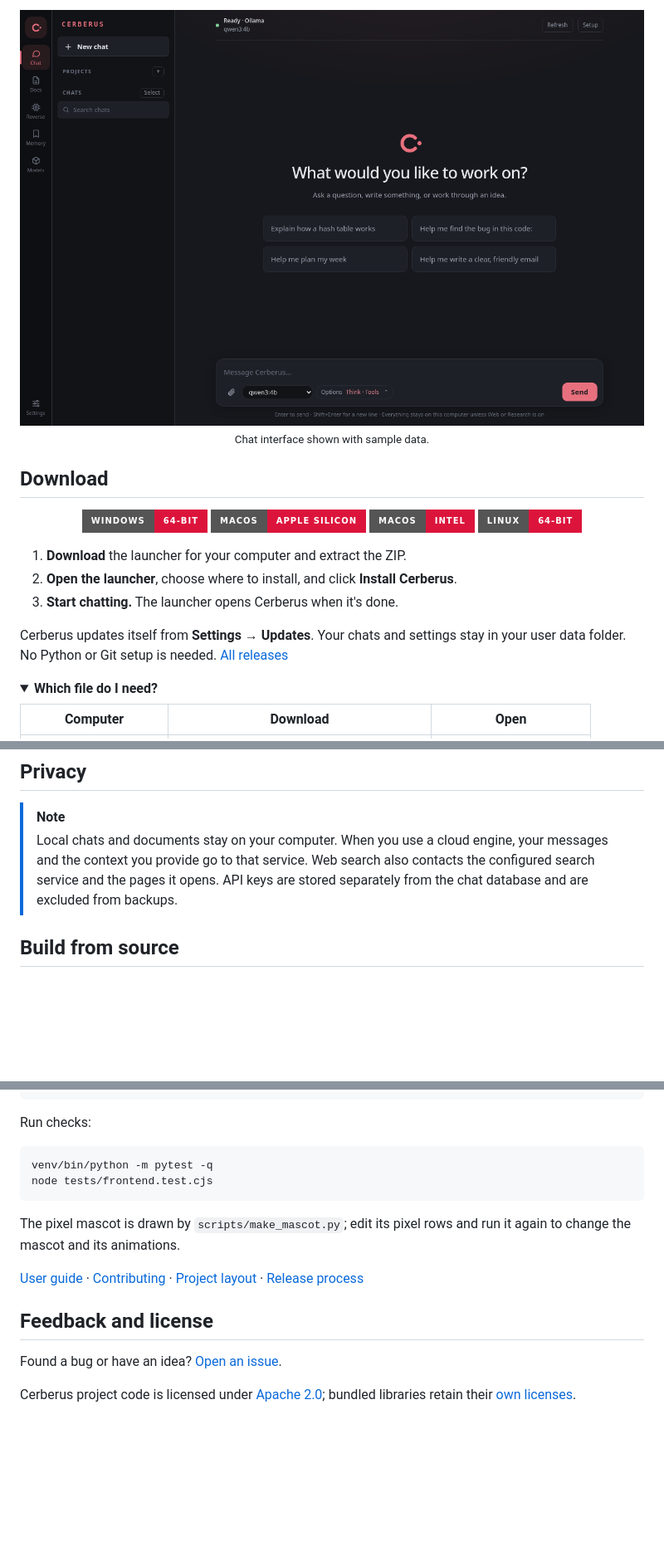
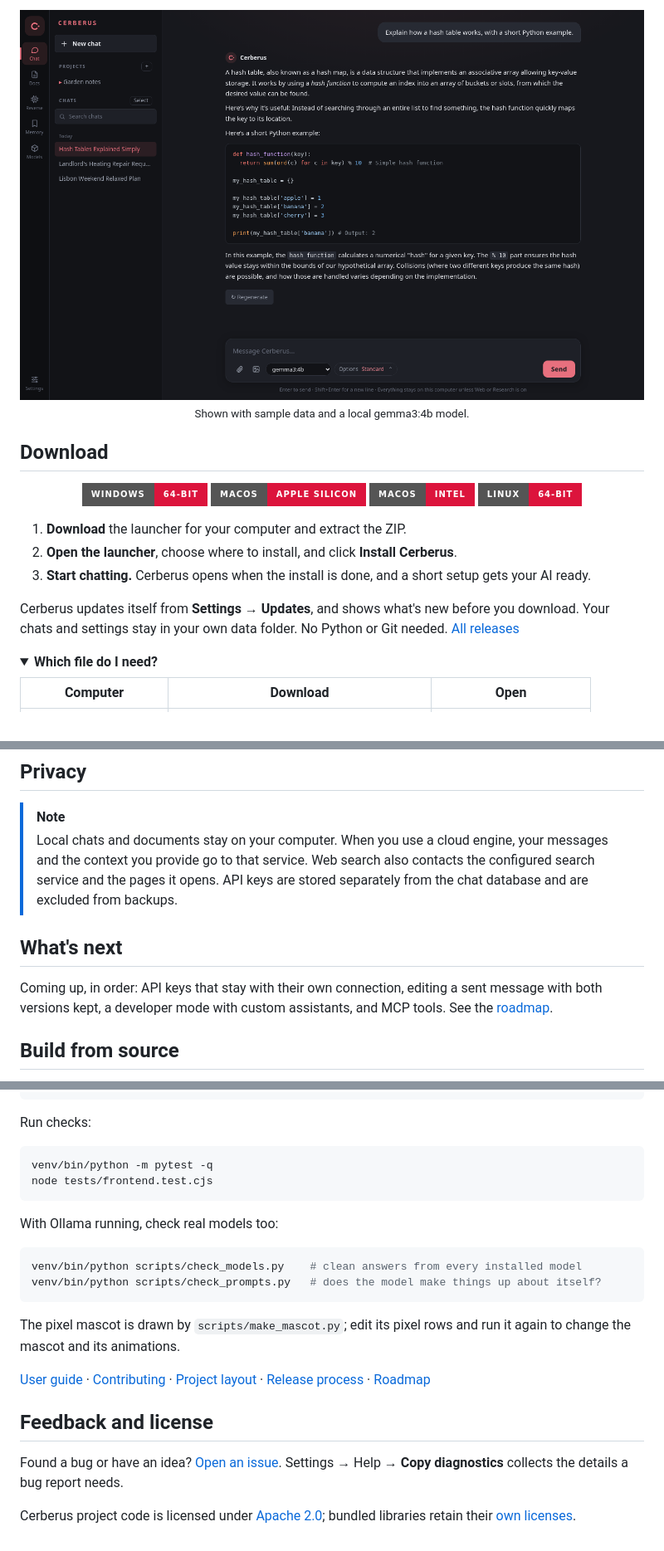
Before and after one commit to 23lambi/Cerberus-ai, a Markdown page: README.md, 3 parts joined by grey strips. Shown at 83% size. Drawn GitHub-style; pictures changed too: docs/assets/chat.png; folded sections open; badges without logos; blank space fills up the shorter version.

````diff
--- a/README.md
+++ b/README.md
@@ -24,8 +25,8 @@
 </p>
 
 <p align="center">
-  <img src="docs/assets/chat.png" alt="Cerberus desktop chat with prompt suggestions and a compact message composer" width="100%">
-  <br><sub>Chat interface shown with sample data.</sub>
+  <img src="docs/assets/chat.png" alt="A Cerberus chat explaining hash tables with a highlighted Python example, chats and a project in the sidebar" width="100%">
+  <br><sub>Shown with sample data and a local gemma3:4b model.</sub>
 </p>
 
 ## Download
@@ -39,11 +40,12 @@
 
 1. **Download** the launcher for your computer and extract the ZIP.
 2. **Open the launcher**, choose where to install, and click **Install Cerberus**.
-3. **Start chatting.** The launcher opens Cerberus when it's done.
+3. **Start chatting.** Cerberus opens when the install is done, and a short
+   setup gets your AI ready.
 
-Cerberus updates itself from **Settings → Updates**. Your chats and settings stay
-in your user data folder. No Python or Git setup is needed.
-[All releases](https://github.com/23lambi/Cerberus-ai/releases)
+Cerberus updates itself from **Settings → Updates**, and shows what's new before
+you download. Your chats and settings stay in your own data folder. No Python or
+Git needed. [All releases](https://github.com/23lambi/Cerberus-ai/releases)
 
 <details>
 <summary><b>Which file do I need?</b></summary>
@@ -129,6 +175,12 @@ to a running local app. Choose **Use in chat** to select a model.
 > your messages and the context you provide go to that service. Web search also
 > contacts the configured search service and the pages it opens. API keys are
 > stored separately from the chat database and are excluded from backups.
+
+## What's next
+
+Coming up, in order: API keys that stay with their own connection, editing a
+sent message with both versions kept, a developer mode with custom assistants,
+and MCP tools. See the [roadmap](docs/roadmap.md).
 
 ## Build from source
 
@@ -166,16 +218,24 @@ venv/bin/python -m pytest -q
 node tests/frontend.test.cjs
 ```
 
+With Ollama running, check real models too:
+
+```bash
+venv/bin/python scripts/check_models.py    # clean answers from every installed model
+venv/bin/python scripts/check_prompts.py   # does the model make things up about itself?
+```
+
 The pixel mascot is drawn by `scripts/make_mascot.py`; edit its pixel rows and
 run it again to change the mascot and its animations.
 
 </details>
 
-[User guide](docs/guide.md) · [Contributing](CONTRIBUTING.md) · [Project layout](docs/development/architecture.md) · [Release process](docs/releasing.md)
+[User guide](docs/guide.md) · [Contributing](CONTRIBUTING.md) · [Project layout](docs/development/architecture.md) · [Release process](docs/releasing.md) · [Roadmap](docs/roadmap.md)
 
 ## Feedback and license
 
 Found a bug or have an idea? [Open an issue](https://github.com/23lambi/Cerberus-ai/issues/new/choose).
+Settings → Help → **Copy diagnostics** collects the details a bug report needs.
 
 Cerberus project code is licensed under [Apache 2.0](LICENSE); bundled libraries
 retain their [own licenses](static/vendor/README.md).
````
Also changed, not shown: other parts of README.md (+54 -9 lines), docs/development/atomic-chat-review.md (deleted, +0 -118 lines), docs/development/next-goals.md (added, +96 -0 lines), docs/roadmap.md (+10 -9 lines), docs/assets/mascot-answering.png (added), docs/assets/mascot-thinking.png (added), docs/assets/model-settings.png (added), docs/assets/project.png (added), docs/assets/setup.png (added).
